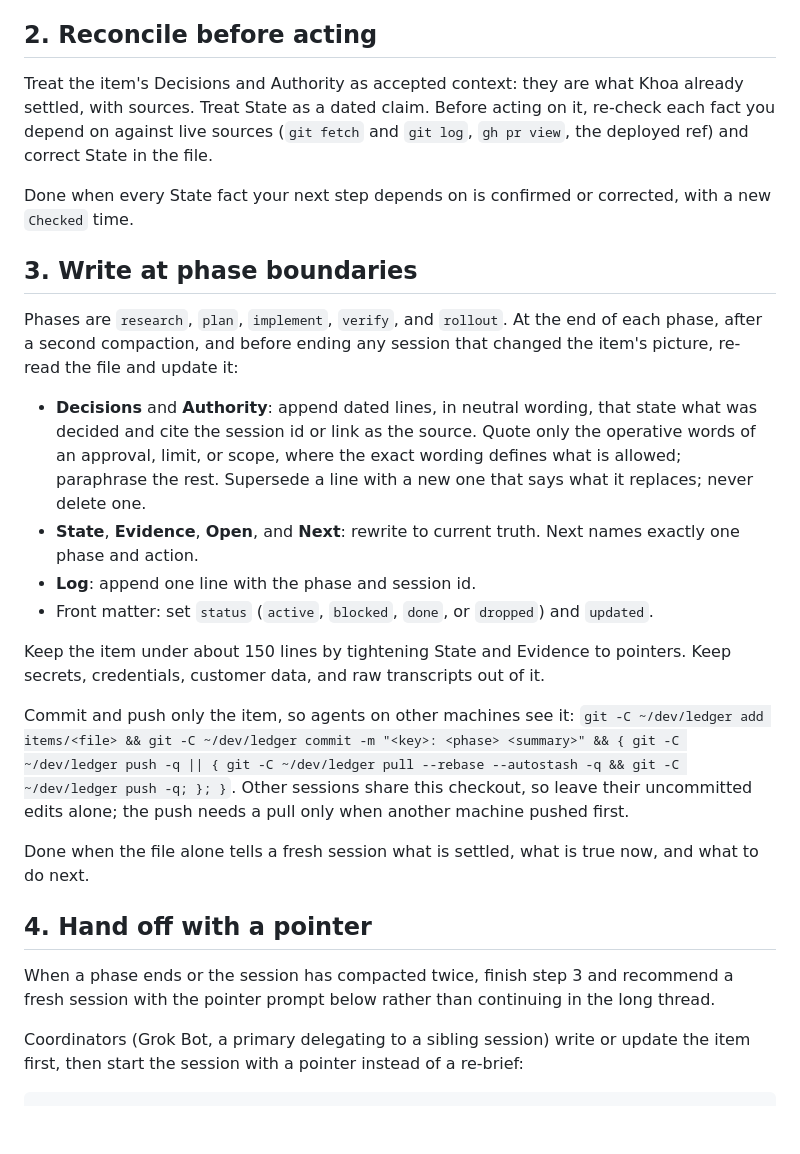
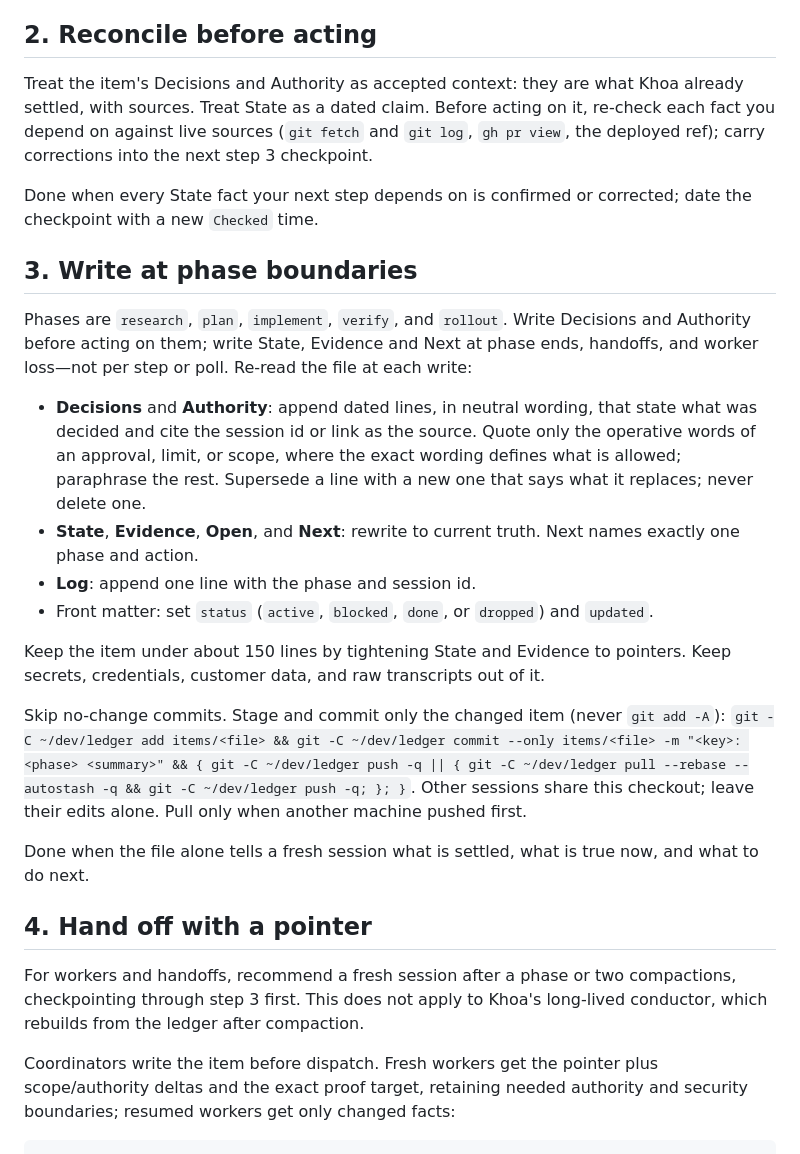
Before and after one commit to khoaHyh/skills, a Markdown page: work-ledger/SKILL.md, the part around one of its changes. Drawn GitHub-style; blank space fills up the shorter version.

````diff
--- a/work-ledger/SKILL.md
+++ b/work-ledger/SKILL.md
@@ -17,13 +17,13 @@ Done when you are holding the item, or have decided the task needs none.
 
 ## 2. Reconcile before acting
 
-Treat the item's Decisions and Authority as accepted context: they are what Khoa already settled, with sources. Treat State as a dated claim. Before acting on it, re-check each fact you depend on against live sources (`git fetch` and `git log`, `gh pr view`, the deployed ref) and correct State in the file.
+Treat the item's Decisions and Authority as accepted context: they are what Khoa already settled, with sources. Treat State as a dated claim. Before acting on it, re-check each fact you depend on against live sources (`git fetch` and `git log`, `gh pr view`, the deployed ref); carry corrections into the next step 3 checkpoint.
 
-Done when every State fact your next step depends on is confirmed or corrected, with a new `Checked` time.
+Done when every State fact your next step depends on is confirmed or corrected; date the checkpoint with a new `Checked` time.
 
 ## 3. Write at phase boundaries
 
-Phases are `research`, `plan`, `implement`, `verify`, and `rollout`. At the end of each phase, after a second compaction, and before ending any session that changed the item's picture, re-read the file and update it:
+Phases are `research`, `plan`, `implement`, `verify`, and `rollout`. Write Decisions and Authority before acting on them; write State, Evidence and Next at phase ends, handoffs, and worker loss—not per step or poll. Re-read the file at each write:
 
 - **Decisions** and **Authority**: append dated lines, in neutral wording, that state what was decided and cite the session id or link as the source. Quote only the operative words of an approval, limit, or scope, where the exact wording defines what is allowed; paraphrase the rest. Supersede a line with a new one that says what it replaces; never delete one.
 - **State**, **Evidence**, **Open**, and **Next**: rewrite to current truth. Next names exactly one phase and action.
@@ -32,15 +32,15 @@ Phases are `research`, `plan`, `implement`, `verify`, and `rollout`. At the end
 
 Keep the item under about 150 lines by tightening State and Evidence to pointers. Keep secrets, credentials, customer data, and raw transcripts out of it.
 
-Commit and push only the item, so agents on other machines see it: `git -C ~/dev/ledger add items/<file> && git -C ~/dev/ledger commit -m "<key>: <phase> <summary>" && { git -C ~/dev/ledger push -q || { git -C ~/dev/ledger pull --rebase --autostash -q && git -C ~/dev/ledger push -q; }; }`. Other sessions share this checkout, so leave their uncommitted edits alone; the push needs a pull only when another machine pushed first.
+Skip no-change commits. Stage and commit only the changed item (never `git add -A`): `git -C ~/dev/ledger add items/<file> && git -C ~/dev/ledger commit --only items/<file> -m "<key>: <phase> <summary>" && { git -C ~/dev/ledger push -q || { git -C ~/dev/ledger pull --rebase --autostash -q && git -C ~/dev/ledger push -q; }; }`. Other sessions share this checkout; leave their edits alone. Pull only when another machine pushed first.
 
 Done when the file alone tells a fresh session what is settled, what is true now, and what to do next.
 
 ## 4. Hand off with a pointer
 
-When a phase ends or the session has compacted twice, finish step 3 and recommend a fresh session with the pointer prompt below rather than continuing in the long thread.
+For workers and handoffs, recommend a fresh session after a phase or two compactions, checkpointing through step 3 first. This does not apply to Khoa's long-lived conductor, which rebuilds from the ledger after compaction.
 
-Coordinators (Grok Bot, a primary delegating to a sibling session) write or update the item first, then start the session with a pointer instead of a re-brief:
+Coordinators write the item before dispatch. Fresh workers get the pointer plus scope/authority deltas and the exact proof target, retaining needed authority and security boundaries; resumed workers get only changed facts:
 
 ```text
 Work item <KEY>, phase: <phase>.
````
Also changed, not shown: other parts of work-ledger/SKILL.md (+1 -1 lines), conducta/SKILL.md (+7 -8 lines).
